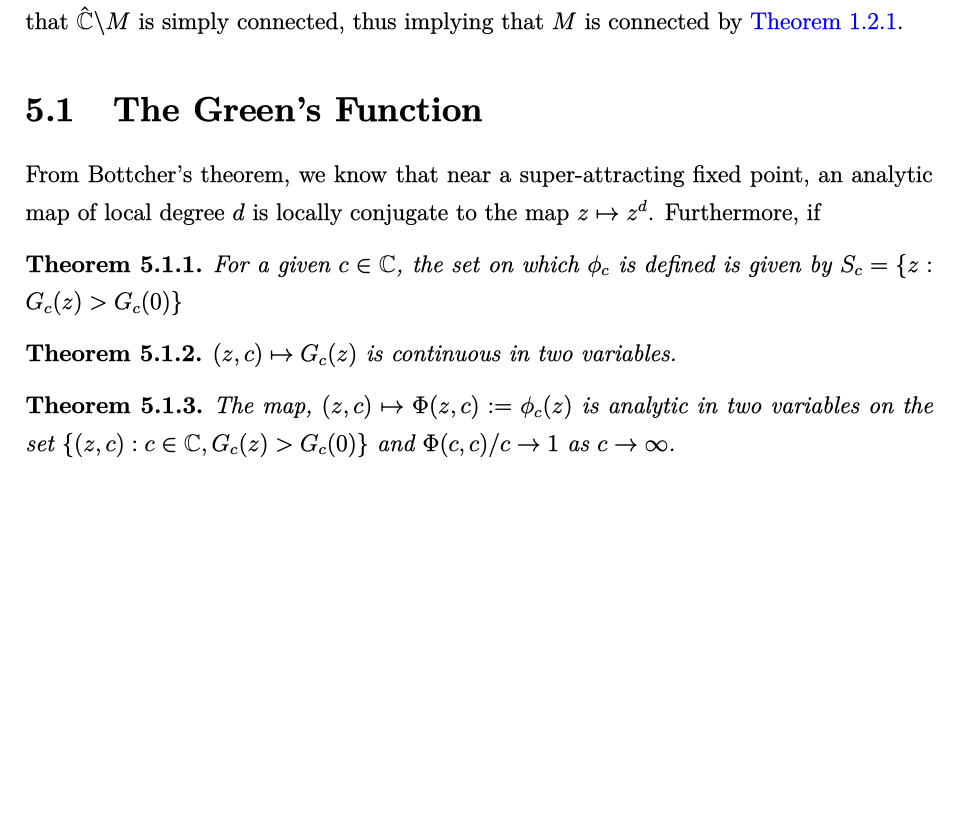
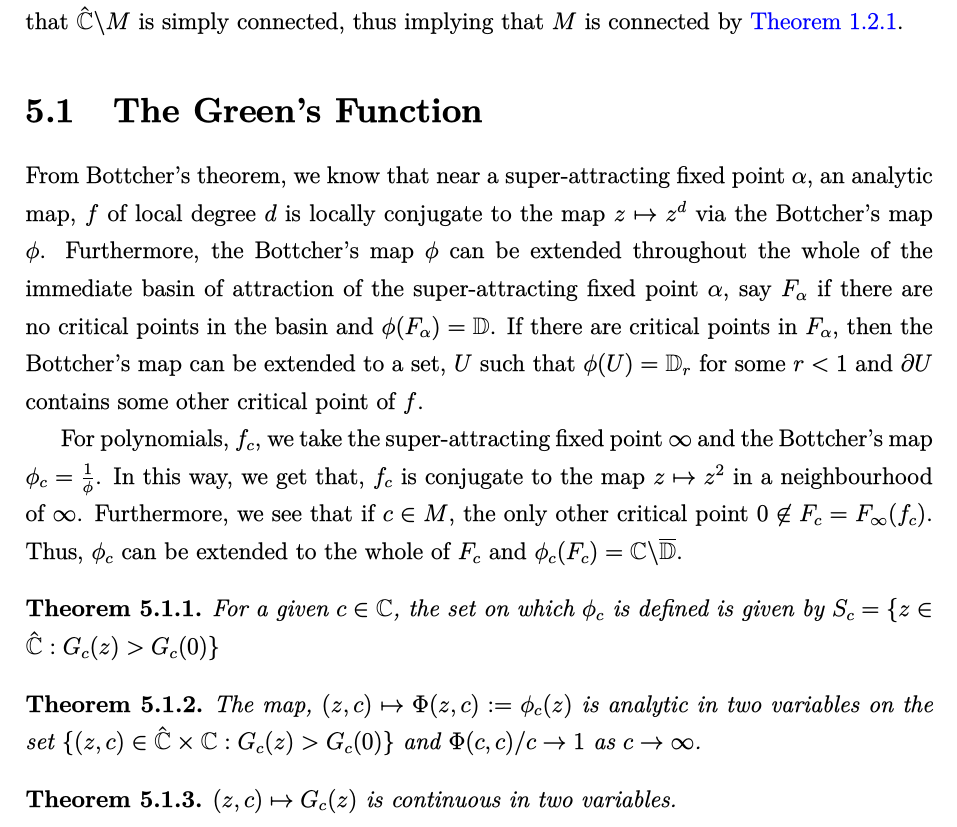
Before and after one commit to mrishu/bsmsproject, a LaTeX thesis (main.tex, which reads mandelbrot_connected.tex): part of page 28 of 29, cut so that both start at the same text, the shorter picture padded with empty space. The pictures show the PDF file main.pdf that the author committed with the source.

Commit message:
connectedness cont

```diff
--- a/mandelbrot_connected.tex
+++ b/mandelbrot_connected.tex
@@ -4,20 +4,32 @@ is open and connected. In this chapter, we will prove that \( \Cinf\bs M \) is b
 to \( \Cinf\bs \overline{\mathbb{D}}  \), proving that \( \Cinf\bs M \) is simply connected, thus implying that \( M \) is connected by \Cref{thm1.1}.
 
 \section{The Green's Function}
-From Bottcher's theorem, we know that near a super-attracting fixed point, an analytic map of local degree \( d \)
-is locally conjugate to the map \( z\mapsto z^d \). Furthermore, if
+From Bottcher's theorem, we know that near a super-attracting fixed point \( \alpha \), an analytic map, \( f \) of local degree \( d \) is locally conjugate to the map \( z\mapsto z^d \)
+via the Bottcher's map \( \phi \). Furthermore, the Bottcher's map \( \phi \)
+can be extended throughout the whole of the immediate basin of attraction of the super-attracting fixed point \( \alpha \), say \( F_\alpha \) if there are no critical points in the basin and \( \phi(F_\alpha)=\mathbb{D} \). If there are critical points in \( F_\alpha \), then the Bottcher's map can be extended to a set, \( U \) such that \( \phi(U)=\mathbb{D}_r \) for some \( r<1 \) and \( \partial U \) contains some other critical point of \( f \).
+
+For polynomials, \( f_c \), we take the super-attracting fixed point \( \infty \) and the Bottcher's map \( \phi_c=\frac{1}{\phi} \). In this way, we get that, \( f_c \) is conjugate to the map \( z\mapsto z^2 \) in a neighbourhood of \( \infty \). Furthermore, we see that if \( c\in M \), the only other critical point \( 0\not\in F_c=F_\infty(f_c)\). Thus, \( \phi_c \) can be extended to the whole of \( F_c \) and \( \phi_c(F_c)=\mathbb{C}\bs \overline{\mathbb{D}}  \).
+
+% We define, \[
+% 	G_c(z)=
+% 	\begin{cases*}
+% 		\log |\phi _c|(z), &\text{ if } z\in F_c\\
+% 		0, &\text{ if } z\in K_c
+% 	\end{cases*}
+% .\]
 
 \begin{theorem}
-	For a given \( c\in \mathbb{C} \), the set on which \( \phi_c \) is defined is given by \( S_c=\{z:G_c(z)>G_c(0)\} \)
+	For a given \( c\in \mathbb{C} \), the set on which \( \phi_c \) is defined is given by \( S_c=\{z\in \Cinf:G_c(z)>G_c(0)\} \)
+\end{theorem}
+
+\begin{theorem}
+	The map, \( (z,c)\mapsto \Phi(z,c):= \phi_c(z) \) is analytic in two variables on the set \( \{(z,c)\in \Cinf\times \mathbb{C}:G_c(z)>G_c(0)\} \) and \( \Phi(c,c) /c\to 1 \) as \( c\to \infty \).
 \end{theorem}
 
 \begin{theorem}
 	\( (z,c)\mapsto G_c(z) \) is continuous in two variables.
 \end{theorem}
 
-\begin{theorem}
-	The map, \( (z,c)\mapsto \Phi(z,c):= \phi_c(z) \) is analytic in two variables on the set \( \{(z,c):c\in \mathbb{C},G_c(z)>G_c(0)\} \) and \( \Phi(c,c) /c\to 1 \) as \( c\to \infty \).
-\end{theorem}
 
 \section{The Isomorphism by Douady and Hubbard}
 Douady and Hubbard proved that the Mandelbrot set is connected by defining an isomorphism \( \Psi:\mathbb{C}\bs M \to \mathbb{C}\bs \overline{\mathbb{D}}  \) given by, \[
```
Also changed, not shown: main.pdf.
